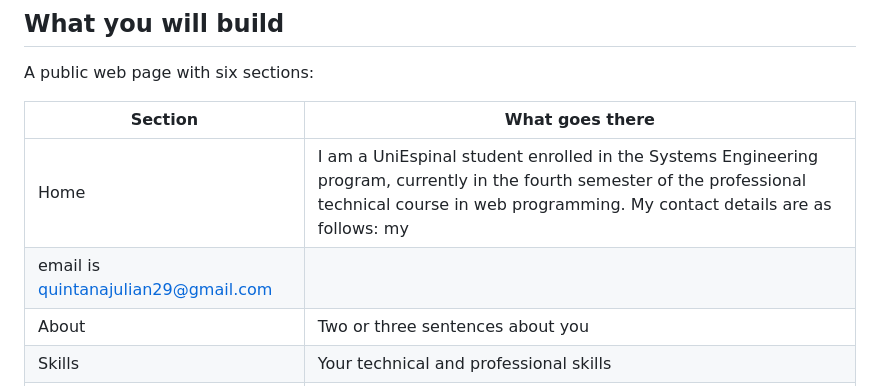
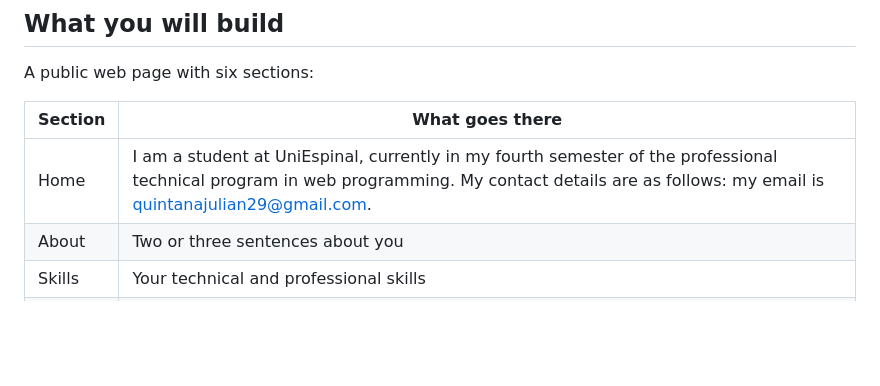
Before and after one commit to OscarQuintana2008/Uniespinal-Oscar, a Markdown page: README.md, the part around the change. GitHub-like rendering; blank space fills up the shorter version.

```diff
--- a/README.md
+++ b/README.md
@@ -13,8 +13,7 @@ A public web page with six sections:
 
 | Section | What goes there |
 |---|---|
-| Home |I am a UniEspinal student enrolled in the Systems Engineering program, currently in the fourth semester of the professional technical course in web programming. My contact details are as follows: my
-email is quintanajulian29@gmail.com |
+| Home |I am a student at UniEspinal, currently in my fourth semester of the professional technical program in web programming. My contact details are as follows: my email is quintanajulian29@gmail.com.|
 | About | Two or three sentences about you |
 | Skills | Your technical and professional skills |
 | Resume | Your education and your experience |
```
